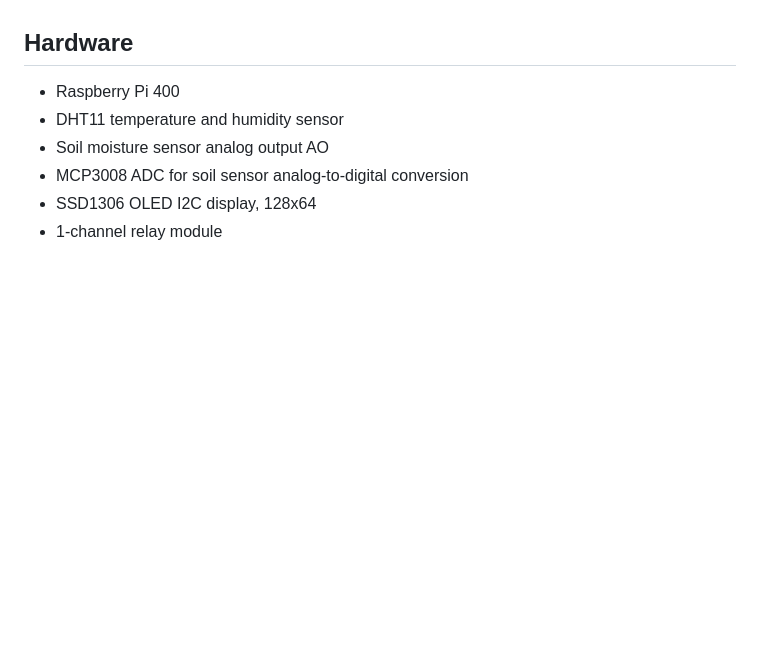
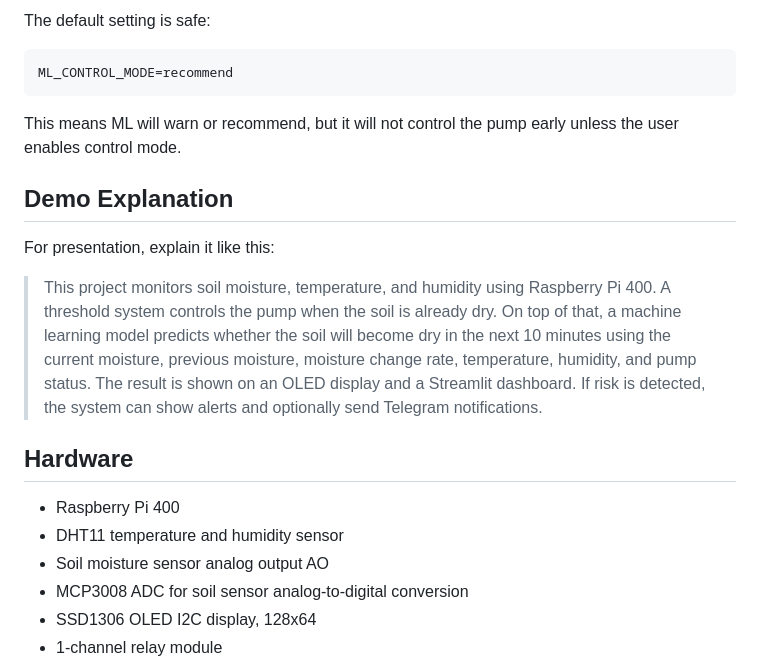
Before and after one commit to lukman2305/soil-moisture-iot, a Markdown page: README.md, the part around one of its changes. Rendered like a GitHub page; blank space fills up the shorter version.

Commit message:
Clarify project explanation

````diff
--- a/README.md
+++ b/README.md
@@ -4,3 +72,16 @@ This project is a hardware-based IoT system for smart agriculture. It reads plan
+The default setting is safe:
+
+```text
+ML_CONTROL_MODE=recommend
+```
+
+This means ML will warn or recommend, but it will not control the pump early unless the user enables control mode.
+
+## Demo Explanation
+
+For presentation, explain it like this:
+
+> This project monitors soil moisture, temperature, and humidity using Raspberry Pi 400. A threshold system controls the pump when the soil is already dry. On top of that, a machine learning model predicts whether the soil will become dry in the next 10 minutes using the current moisture, previous moisture, moisture change rate, temperature, humidity, and pump status. The result is shown on an OLED display and a Streamlit dashboard. If risk is detected, the system can show alerts and optionally send Telegram notifications.
 
 ## Hardware
 
````
Also changed, not shown: other parts of README.md (+68 -0 lines).
